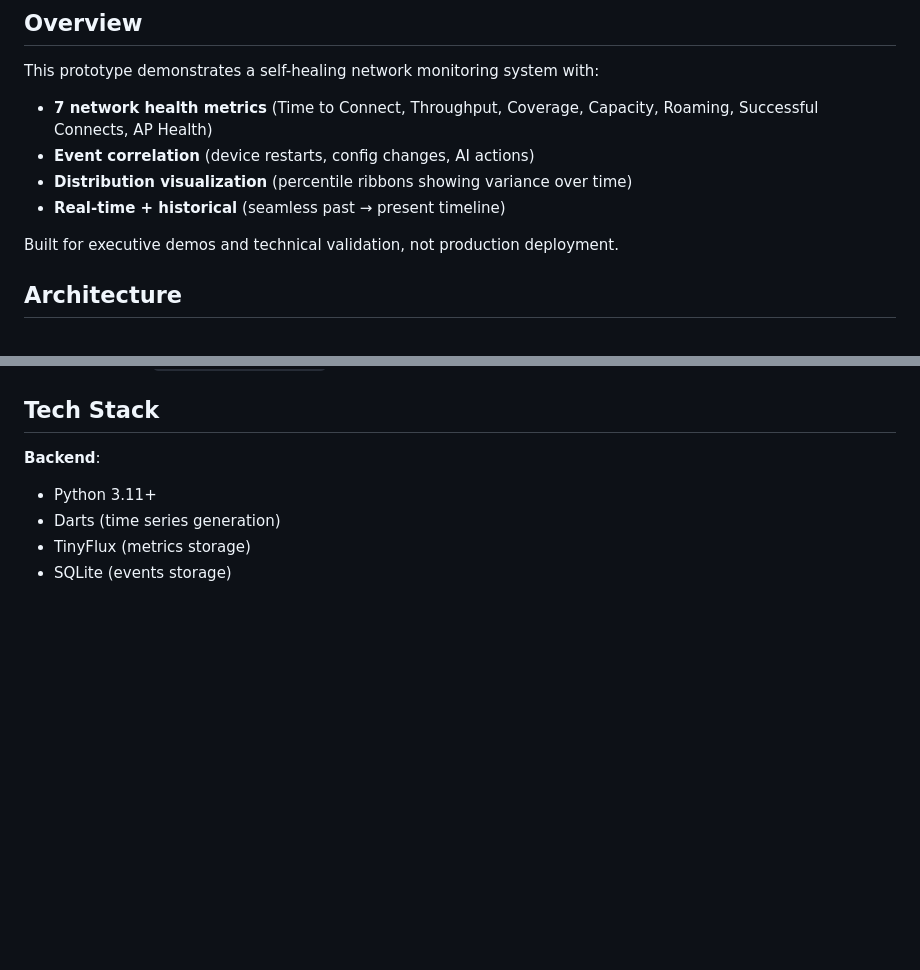
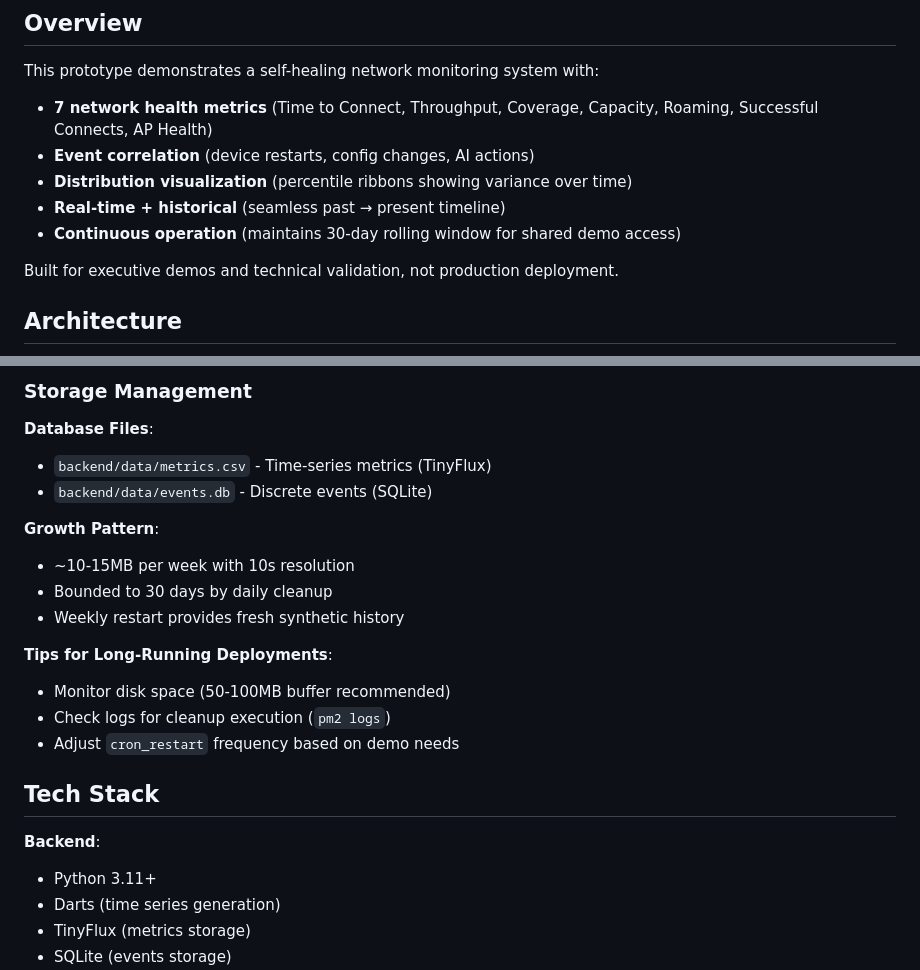
Before and after one commit to tsheiner/monitoring-app, a Markdown page: README.md, 2 parts joined by grey strips. Rendered like a GitHub page; blank space fills up the shorter version.

```diff
--- a/README.md
+++ b/README.md
@@ -10,6 +10,7 @@ This prototype demonstrates a self-healing network monitoring system with:
 - **Event correlation** (device restarts, config changes, AI actions)
 - **Distribution visualization** (percentile ribbons showing variance over time)
 - **Real-time + historical** (seamless past → present timeline)
+- **Continuous operation** (maintains 30-day rolling window for shared demo access)
 
 Built for executive demos and technical validation, not production deployment.
 
@@ -81,3 +144,18 @@ Open browser to `http://localhost:5173`
+### Storage Management
+
+**Database Files**:
+- `backend/data/metrics.csv` - Time-series metrics (TinyFlux)
+- `backend/data/events.db` - Discrete events (SQLite)
+
+**Growth Pattern**:
+- ~10-15MB per week with 10s resolution
+- Bounded to 30 days by daily cleanup
+- Weekly restart provides fresh synthetic history
+
+**Tips for Long-Running Deployments**:
+- Monitor disk space (50-100MB buffer recommended)
+- Check logs for cleanup execution (`pm2 logs`)
+- Adjust `cron_restart` frequency based on demo needs
 
 ## Tech Stack
 
```
Also changed, not shown: other parts of README.md (+62 -0 lines).
